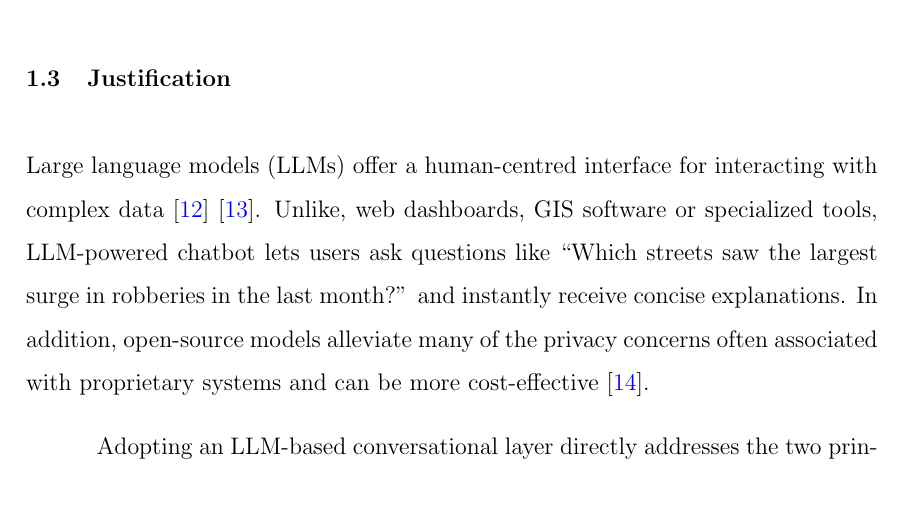
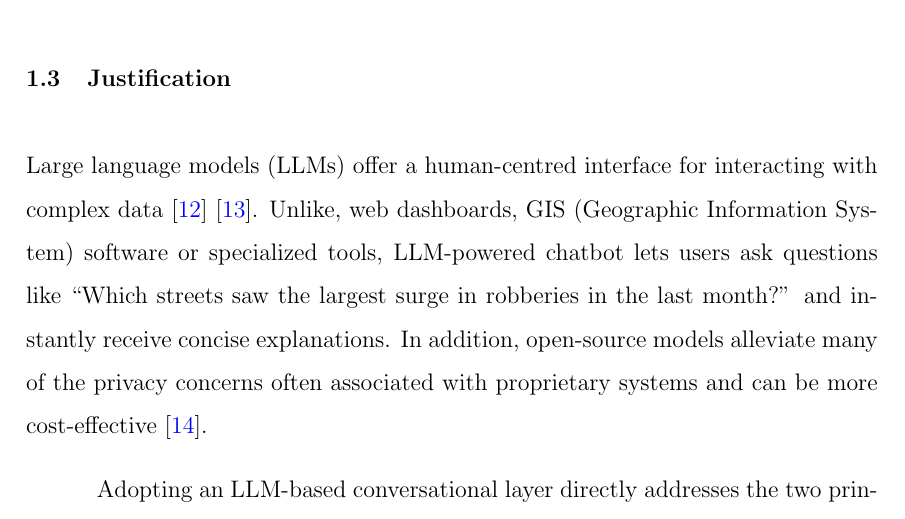
Before and after one commit to jeremy-jmc/utec-tesis, a LaTeX thesis (doc/main.tex, which reads doc/secciones/introduccion.tex): part of page 5 of 31, cut so that both start at the same text. Compiled offline with pdfLaTeX.

Commit message:
some modifcations based in the jp corrections

```diff
--- a/doc/secciones/introduccion.tex
+++ b/doc/secciones/introduccion.tex
@@ -42,7 +42,7 @@ Although recent tools have improved the visual representation of crime data, the
 
 
 % ! Paragraph 2: Enabling Technology
-Large language models (LLMs) offer a human-centred interface for interacting with complex data \cite{Yang2024HumanAIInteraction} \cite{Pappula2023LLMsFC}. Unlike, web dashboards, GIS software or specialized tools, LLM-powered chatbot lets users ask questions like ``Which streets saw the largest surge in robberies in the last month?'' and instantly receive concise explanations. In addition, open-source models alleviate many of the privacy concerns often associated with proprietary systems and can be more cost-effective \cite{Liu2024NLDriven}.
+Large language models (LLMs) offer a human-centred interface for interacting with complex data \cite{Yang2024HumanAIInteraction} \cite{Pappula2023LLMsFC}. Unlike, web dashboards, GIS (Geographic Information System) software or specialized tools, LLM-powered chatbot lets users ask questions like ``Which streets saw the largest surge in robberies in the last month?'' and instantly receive concise explanations. In addition, open-source models alleviate many of the privacy concerns often associated with proprietary systems and can be more cost-effective \cite{Liu2024NLDriven}.
 % Many research like \cite{Liu2024NLDriven} uses LLMs to assist in dataset constructions and training small LLMs, because it can be more cost-effective and data-privacy friendly.
 
 % LLMs have significantly enhanced chatbots and virtual assistants, enabling more contextually aware and human-like interactions across various domains
```
